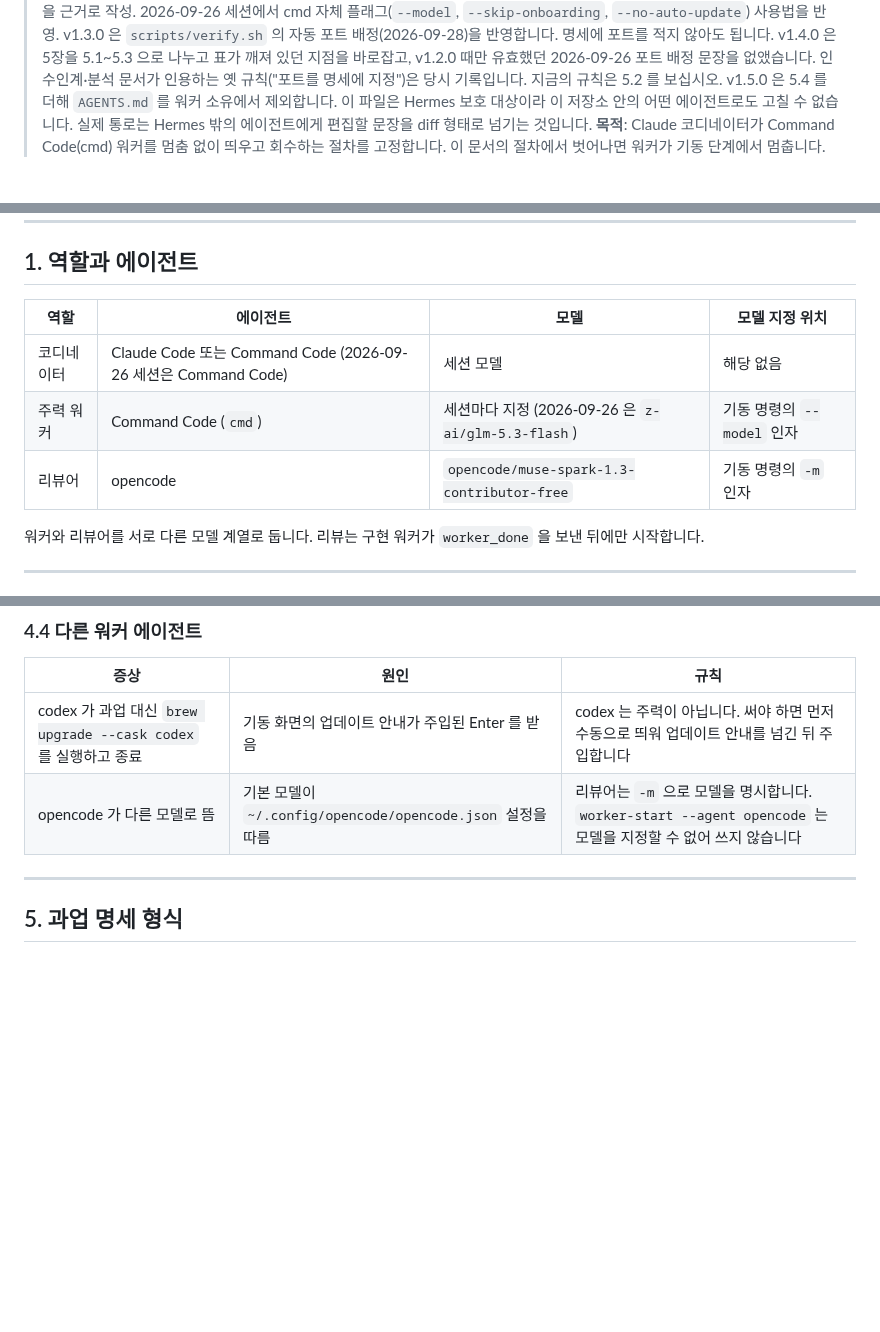
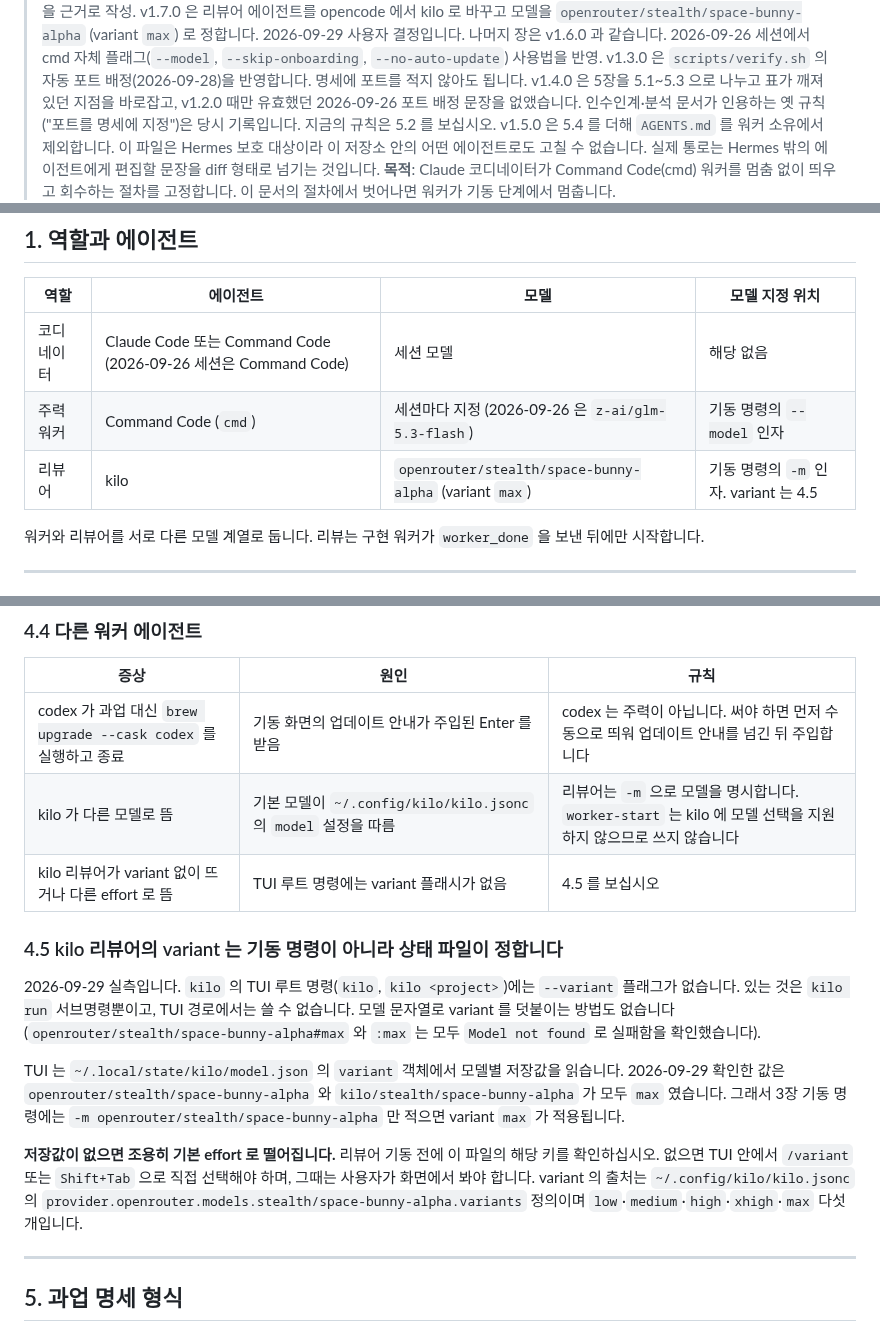
Before and after one commit to kwanbum217/NARANI_HomePage, a Markdown page: docs/ops/ORCA_WORKERS.md, 3 parts joined by grey strips. GitHub-like rendering; blank space fills up the shorter version.

Commit message:
docs: 워커 명세의 리뷰어를 kilo 로 갱신한다

```diff
--- a/docs/ops/ORCA_WORKERS.md
+++ b/docs/ops/ORCA_WORKERS.md
@@ -6,4 +6,7 @@
 > **상태**: 확정. 2026-09-25 브라우저 비교 세션에서 cmd 워커가 멈춘 원인을 근거로 작성.
+> v1.7.0 은 리뷰어 에이전트를 opencode 에서 kilo 로 바꾸고 모델을
+> `openrouter/stealth/space-bunny-alpha` (variant `max`) 로 정합니다. 2026-09-29
+> 사용자 결정입니다. 나머지 장은 v1.6.0 과 같습니다.
 > 2026-09-26 세션에서 cmd 자체 플래그(`--model`, `--skip-onboarding`, `--no-auto-update`) 사용법을 반영.
 > v1.3.0 은 `scripts/verify.sh` 의 자동 포트 배정(2026-09-28)을 반영합니다. 명세에 포트를
 > 적지 않아도 됩니다. v1.4.0 은 5장을 5.1~5.3 으로 나누고 표가 깨져 있던 지점을
@@ -24,7 +27,7 @@
 | --- | --- | --- | --- |
 | 코디네이터 | Claude Code 또는 Command Code (2026-09-26 세션은 Command Code) | 세션 모델 | 해당 없음 |
 | 주력 워커 | Command Code (`cmd`) | 세션마다 지정 (2026-09-26 은 `z-ai/glm-5.3-flash`) | 기동 명령의 `--model` 인자 |
-| 리뷰어 | opencode | `opencode/muse-spark-1.3-contributor-free` | 기동 명령의 `-m` 인자 |
+| 리뷰어 | kilo | `openrouter/stealth/space-bunny-alpha` (variant `max`) | 기동 명령의 `-m` 인자. variant 는 4.5 |
 
 워커와 리뷰어를 서로 다른 모델 계열로 둡니다. 리뷰는 구현 워커가 `worker_done` 을 보낸 뒤에만
 시작합니다.
@@ -123,7 +126,27 @@ JSON 을 가공해야 하면 `orca ... --json` 결과를 한 번 받은 뒤, 별
 | 증상 | 원인 | 규칙 |
 | --- | --- | --- |
 | codex 가 과업 대신 `brew upgrade --cask codex` 를 실행하고 종료 | 기동 화면의 업데이트 안내가 주입된 Enter 를 받음 | codex 는 주력이 아닙니다. 써야 하면 먼저 수동으로 띄워 업데이트 안내를 넘긴 뒤 주입합니다 |
-| opencode 가 다른 모델로 뜸 | 기본 모델이 `~/.config/opencode/opencode.json` 설정을 따름 | 리뷰어는 `-m` 으로 모델을 명시합니다. `worker-start --agent opencode` 는 모델을 지정할 수 없어 쓰지 않습니다 |
+| kilo 가 다른 모델로 뜸 | 기본 모델이 `~/.config/kilo/kilo.jsonc` 의 `model` 설정을 따름 | 리뷰어는 `-m` 으로 모델을 명시합니다. `worker-start` 는 kilo 에 모델 선택을 지원하지 않으므로 쓰지 않습니다 |
+| kilo 리뷰어가 variant 없이 뜨거나 다른 effort 로 뜸 | TUI 루트 명령에는 variant 플래시가 없음 | 4.5 를 보십시오 |
+
+### 4.5 kilo 리뷰어의 variant 는 기동 명령이 아니라 상태 파일이 정합니다
+
+2026-09-29 실측입니다. `kilo` 의 TUI 루트 명령(`kilo`, `kilo <project>`)에는
+`--variant` 플래그가 없습니다. 있는 것은 `kilo run` 서브명령뿐이고, TUI 경로에서는
+쓸 수 없습니다. 모델 문자열로 variant 를 덧붙이는 방법도 없습니다
+(`openrouter/stealth/space-bunny-alpha#max` 와 `:max` 는 모두 `Model not found` 로
+실패함을 확인했습니다).
+
+TUI 는 `~/.local/state/kilo/model.json` 의 `variant` 객체에서 모델별 저장값을 읽습니다.
+2026-09-29 확인한 값은 `openrouter/stealth/space-bunny-alpha` 와
+`kilo/stealth/space-bunny-alpha` 가 모두 `max` 였습니다. 그래서 3장 기동 명령에는
+`-m openrouter/stealth/space-bunny-alpha` 만 적으면 variant `max` 가 적용됩니다.
+
+**저장값이 없으면 조용히 기본 effort 로 떨어집니다.** 리뷰어 기동 전에 이 파일의
+해당 키를 확인하십시오. 없으면 TUI 안에서 `/variant` 또는 `Shift+Tab` 으로 직접
+선택해야 하며, 그때는 사용자가 화면에서 봐야 합니다. variant 의 출처는
+`~/.config/kilo/kilo.jsonc` 의 `provider.openrouter.models.stealth/space-bunny-alpha.variants`
+정의이며 `low`·`medium`·`high`·`xhigh`·`max` 다섯 개입니다.
 
 ---
 
```
Also changed, not shown: other parts of docs/ops/ORCA_WORKERS.md (+3 -3 lines).
